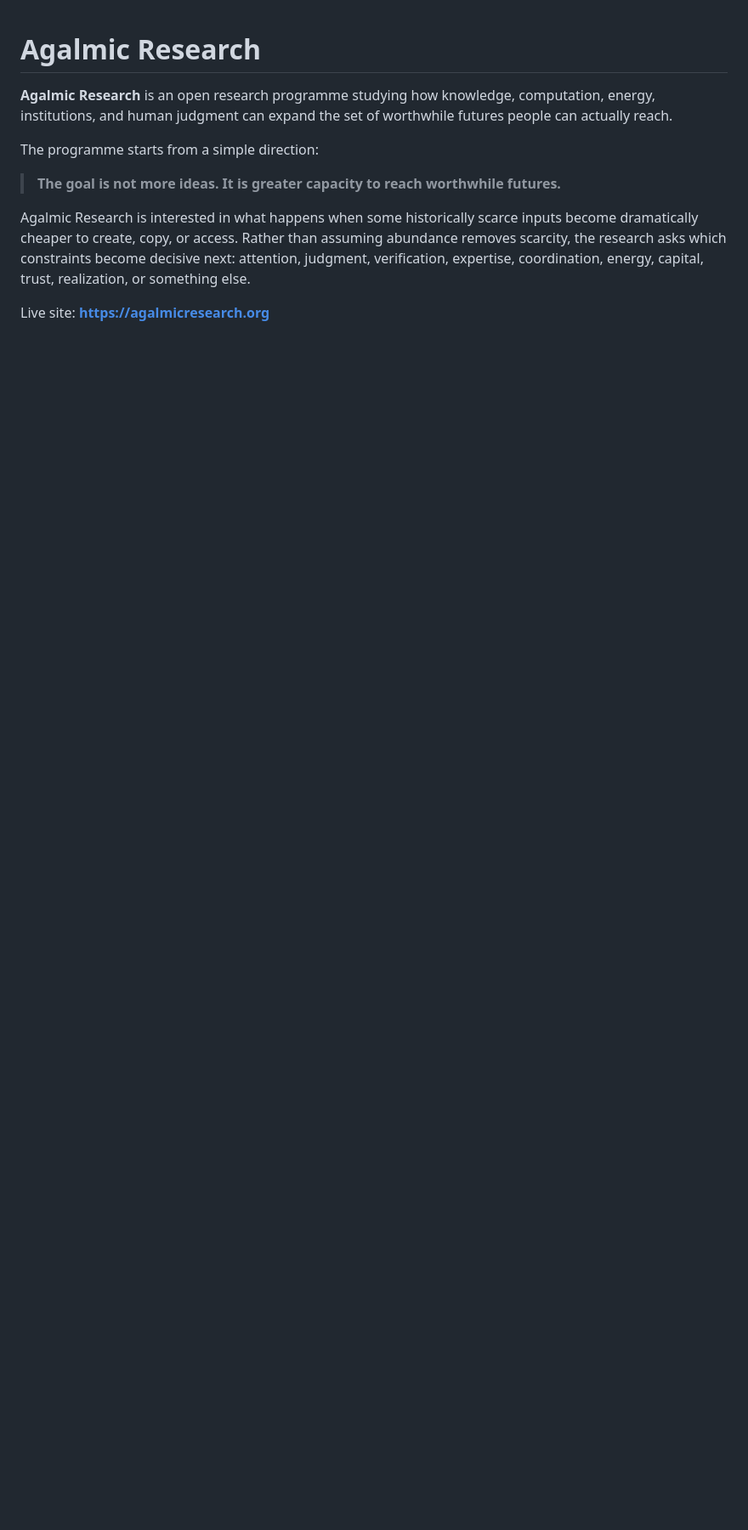
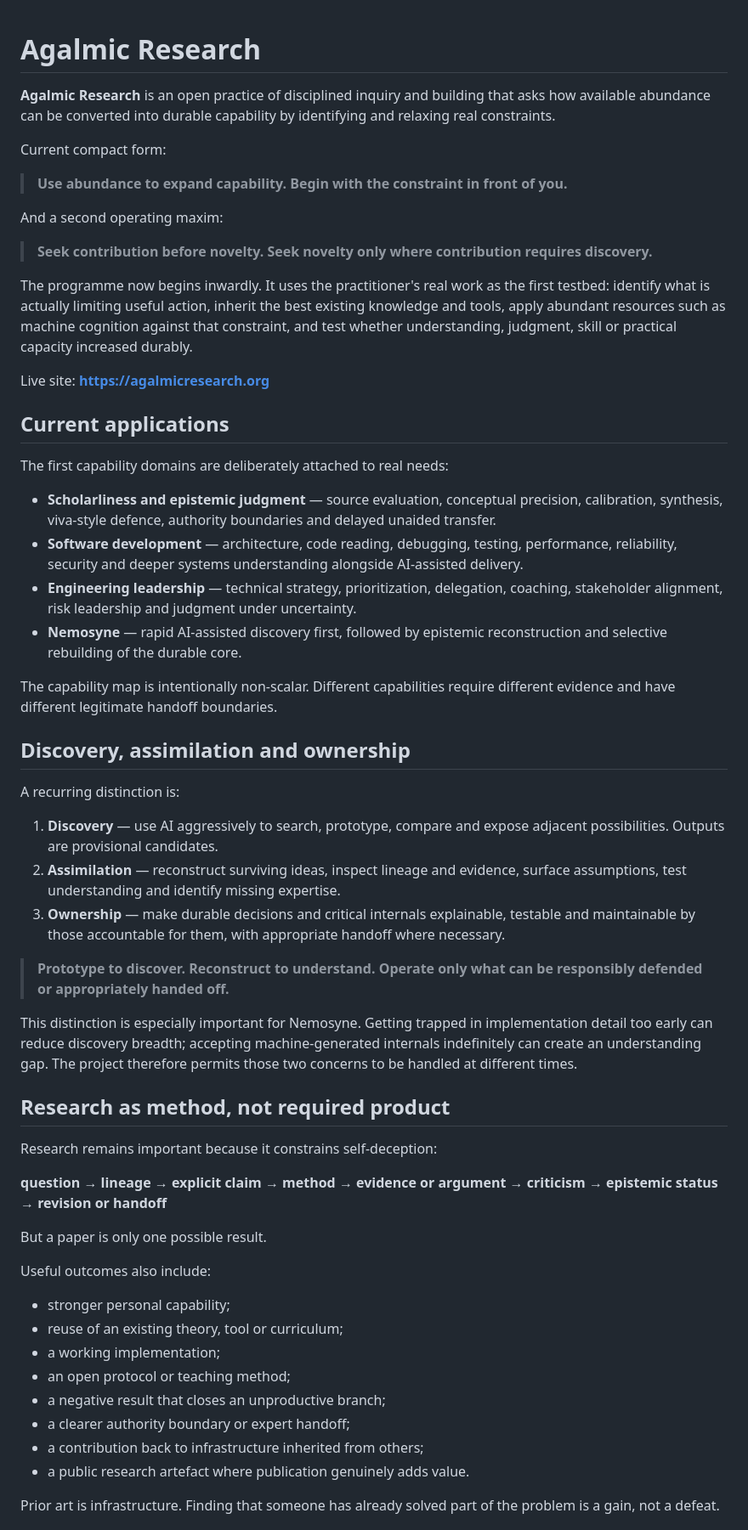
Before and after one commit to TsatsuAmable/agalmicresearch, a Markdown page: README.md, the part around one of its changes. Shown at 85% size. Drawn GitHub-style; blank space fills up the shorter version.

```diff
--- a/README.md
+++ b/README.md
@@ -1,12 +1,60 @@
 # Agalmic Research
 
-**Agalmic Research** is an open research programme studying how knowledge, computation, energy, institutions, and human judgment can expand the set of worthwhile futures people can actually reach.
+**Agalmic Research** is an open practice of disciplined inquiry and building that asks how available abundance can be converted into durable capability by identifying and relaxing real constraints.
 
-The programme starts from a simple direction:
+Current compact form:
 
-> **The goal is not more ideas. It is greater capacity to reach worthwhile futures.**
+> **Use abundance to expand capability. Begin with the constraint in front of you.**
 
-Agalmic Research is interested in what happens when some historically scarce inputs become dramatically cheaper to create, copy, or access. Rather than assuming abundance removes scarcity, the research asks which constraints become decisive next: attention, judgment, verification, expertise, coordination, energy, capital, trust, realization, or something else.
+And a second operating maxim:
+
+> **Seek contribution before novelty. Seek novelty only where contribution requires discovery.**
+
+The programme now begins inwardly. It uses the practitioner's real work as the first testbed: identify what is actually limiting useful action, inherit the best existing knowledge and tools, apply abundant resources such as machine cognition against that constraint, and test whether understanding, judgment, skill or practical capacity increased durably.
 
 Live site: **https://agalmicresearch.org**
 
+## Current applications
+
+The first capability domains are deliberately attached to real needs:
+
+- **Scholarliness and epistemic judgment** — source evaluation, conceptual precision, calibration, synthesis, viva-style defence, authority boundaries and delayed unaided transfer.
+- **Software development** — architecture, code reading, debugging, testing, performance, reliability, security and deeper systems understanding alongside AI-assisted delivery.
+- **Engineering leadership** — technical strategy, prioritization, delegation, coaching, stakeholder alignment, risk leadership and judgment under uncertainty.
+- **Nemosyne** — rapid AI-assisted discovery first, followed by epistemic reconstruction and selective rebuilding of the durable core.
+
+The capability map is intentionally non-scalar. Different capabilities require different evidence and have different legitimate handoff boundaries.
+
+## Discovery, assimilation and ownership
+
+A recurring distinction is:
+
+1. **Discovery** — use AI aggressively to search, prototype, compare and expose adjacent possibilities. Outputs are provisional candidates.
+2. **Assimilation** — reconstruct surviving ideas, inspect lineage and evidence, surface assumptions, test understanding and identify missing expertise.
+3. **Ownership** — make durable decisions and critical internals explainable, testable and maintainable by those accountable for them, with appropriate handoff where necessary.
+
+> **Prototype to discover. Reconstruct to understand. Operate only what can be responsibly defended or appropriately handed off.**
+
+This distinction is especially important for Nemosyne. Getting trapped in implementation detail too early can reduce discovery breadth; accepting machine-generated internals indefinitely can create an understanding gap. The project therefore permits those two concerns to be handled at different times.
+
+## Research as method, not required product
+
+Research remains important because it constrains self-deception:
+
+**question → lineage → explicit claim → method → evidence or argument → criticism → epistemic status → revision or handoff**
+
+But a paper is only one possible result.
+
+Useful outcomes also include:
+
+- stronger personal capability;
+- reuse of an existing theory, tool or curriculum;
+- a working implementation;
+- an open protocol or teaching method;
+- a negative result that closes an unproductive branch;
+- a clearer authority boundary or expert handoff;
+- a contribution back to infrastructure inherited from others;
+- a public research artefact where publication genuinely adds value.
+
+Prior art is infrastructure. Finding that someone has already solved part of the problem is a gain, not a defeat.
+
```
Also changed, not shown: other parts of README.md (+37 -96 lines).
